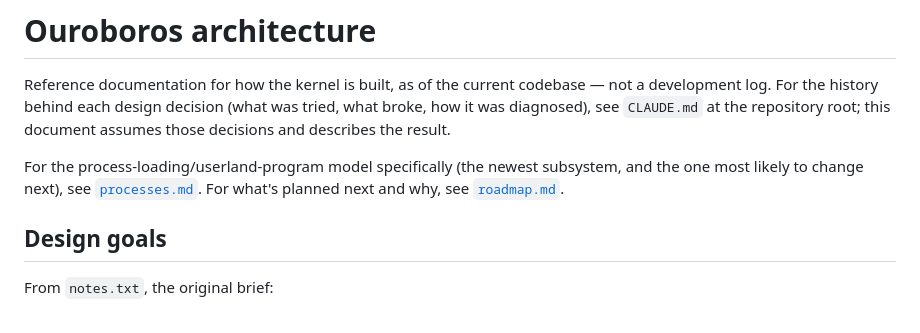
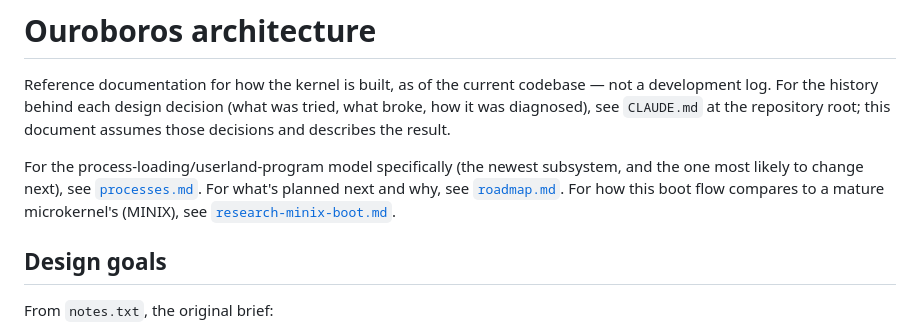
Before and after one commit to hansolovkarlsson/Ouroboros, a Markdown page: docs/architecture.md, the part around the change. Rendered like a GitHub page.

```diff
--- a/docs/architecture.md
+++ b/docs/architecture.md
@@ -9,7 +9,9 @@ and describes the result.
 For the process-loading/userland-program model specifically (the newest
 subsystem, and the one most likely to change next), see
 [`processes.md`](processes.md). For what's planned next and why, see
-[`roadmap.md`](roadmap.md).
+[`roadmap.md`](roadmap.md). For how this boot flow compares to a mature
+microkernel's (MINIX), see
+[`research-minix-boot.md`](research-minix-boot.md).
 
 ## Design goals
 
```
Also changed, not shown: CLAUDE.md (+1 -0 lines), docs/research-minix-boot.md (added, +181 -0 lines).
